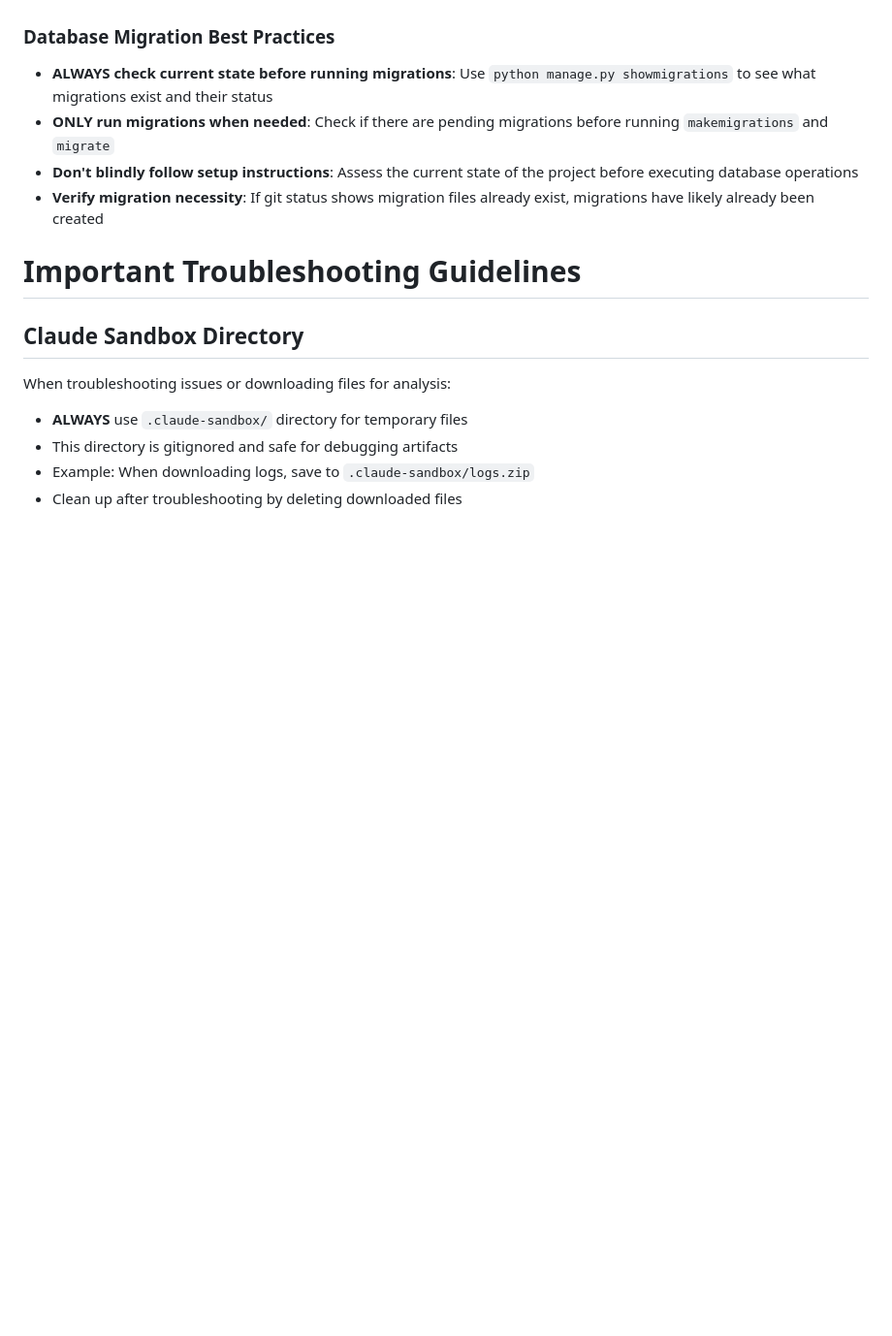
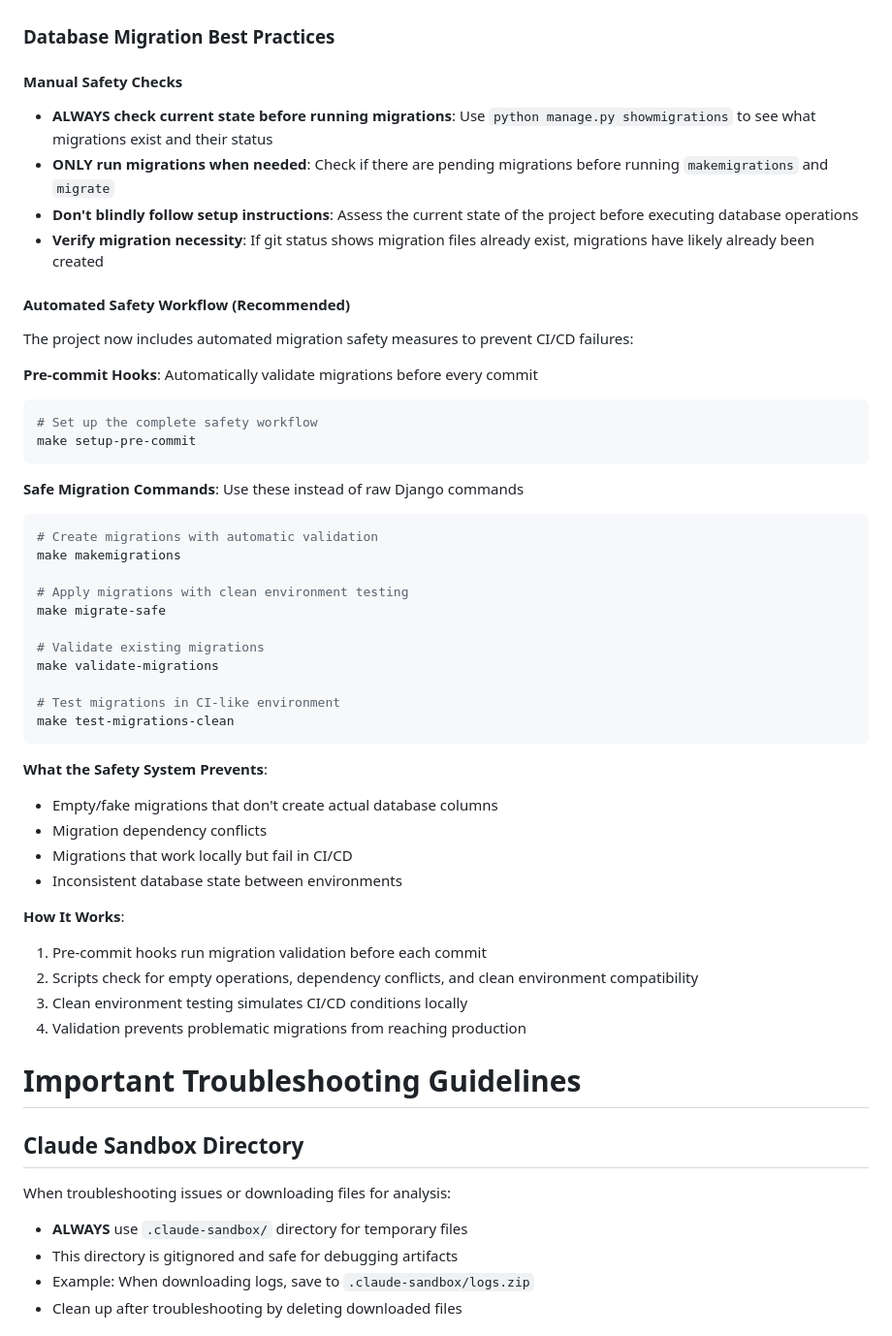
Before and after one commit to jamesfishwick/minimalwave-blog, a Markdown page: CLAUDE.md, the part around the change. Shown at 97% size. Rendered like a GitHub page; blank space fills up the shorter version.

Commit message:
Document automated migration safety workflow in CLAUDE.md
- Add comprehensive migration safety documentation
- Document both manual checks and automated workflow
- Explain what the safety system prevents and how it works
- Provide clear usage instructions for safe migration commands
- Update best practices with new automated safeguards

🤖 Generated with [Claude Code](https://claude.ai/code)

Co-Authored-By: Claude <noreply@anthropic.com>

````diff
--- a/CLAUDE.md
+++ b/CLAUDE.md
@@ -166,10 +166,47 @@ Ensure to keep the documentation updated with any changes in commands or archite
 
 ### Database Migration Best Practices
 
+#### Manual Safety Checks
 - **ALWAYS check current state before running migrations**: Use `python manage.py showmigrations` to see what migrations exist and their status
 - **ONLY run migrations when needed**: Check if there are pending migrations before running `makemigrations` and `migrate`
 - **Don't blindly follow setup instructions**: Assess the current state of the project before executing database operations
 - **Verify migration necessity**: If git status shows migration files already exist, migrations have likely already been created
+
+#### Automated Safety Workflow (Recommended)
+The project now includes automated migration safety measures to prevent CI/CD failures:
+
+**Pre-commit Hooks**: Automatically validate migrations before every commit
+```bash
+# Set up the complete safety workflow
+make setup-pre-commit
+```
+
+**Safe Migration Commands**: Use these instead of raw Django commands
+```bash
+# Create migrations with automatic validation
+make makemigrations
+
+# Apply migrations with clean environment testing
+make migrate-safe
+
+# Validate existing migrations
+make validate-migrations
+
+# Test migrations in CI-like environment
+make test-migrations-clean
+```
+
+**What the Safety System Prevents**:
+- Empty/fake migrations that don't create actual database columns
+- Migration dependency conflicts
+- Migrations that work locally but fail in CI/CD
+- Inconsistent database state between environments
+
+**How It Works**:
+1. Pre-commit hooks run migration validation before each commit
+2. Scripts check for empty operations, dependency conflicts, and clean environment compatibility
+3. Clean environment testing simulates CI/CD conditions locally
+4. Validation prevents problematic migrations from reaching production
 
 # Important Troubleshooting Guidelines
 
````
